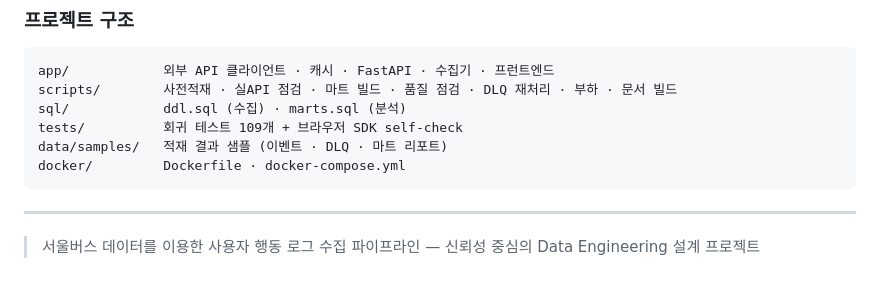
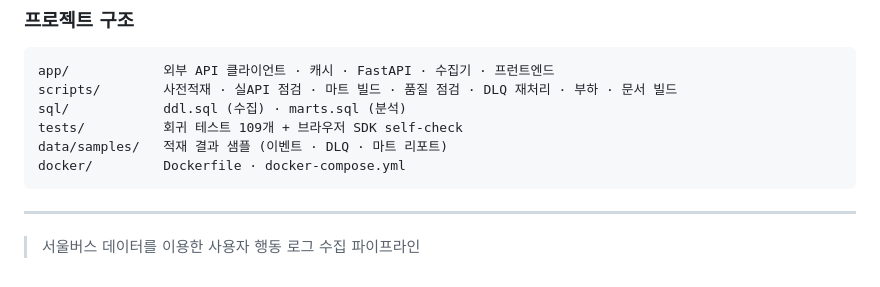
Before and after one commit to ahyun39/seoul-bus, a Markdown page: README.md, the part around the change. GitHub-like rendering.

Commit message:
docs: update readme

```diff
--- a/README.md
+++ b/README.md
@@ -544,4 +544,4 @@ docker/         Dockerfile · docker-compose.yml
 
 ---
 
-> 서울버스 데이터를 이용한 사용자 행동 로그 수집 파이프라인 — 신뢰성 중심의 Data Engineering 설계 프로젝트
+> 서울버스 데이터를 이용한 사용자 행동 로그 수집 파이프라인
```
